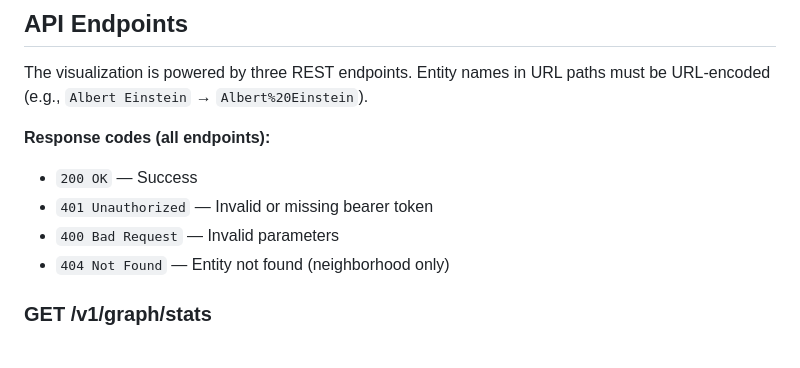
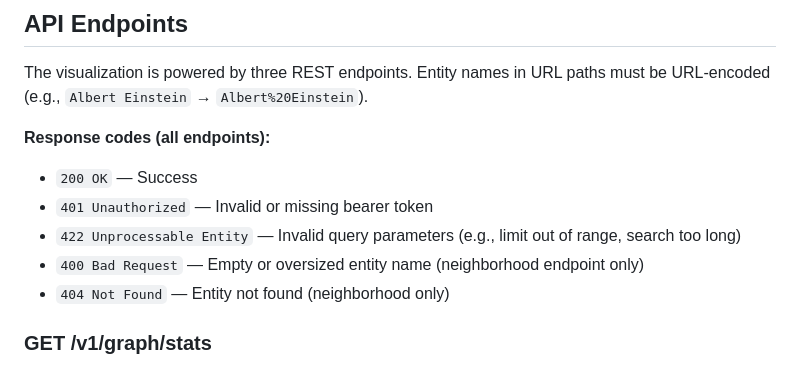
Before and after one commit to abbudjoe/TribalMemory, a Markdown page: docs/graph-visualization.md, the part around the change. Rendered like a GitHub page.

Commit message:
docs: fix 400 → 422 for FastAPI validation errors
Codex correctly noted that FastAPI query parameter
validation returns 422, not 400. Reserve 400 for the
explicit entity name checks in the neighborhood handler.

```diff
--- a/docs/graph-visualization.md
+++ b/docs/graph-visualization.md
@@ -43,7 +43,10 @@ Entity names in URL paths must be URL-encoded
 **Response codes (all endpoints):**
 - `200 OK` — Success
 - `401 Unauthorized` — Invalid or missing bearer token
-- `400 Bad Request` — Invalid parameters
+- `422 Unprocessable Entity` — Invalid query parameters
+  (e.g., limit out of range, search too long)
+- `400 Bad Request` — Empty or oversized entity name
+  (neighborhood endpoint only)
 - `404 Not Found` — Entity not found (neighborhood only)
 
 ### GET /v1/graph/stats
```
